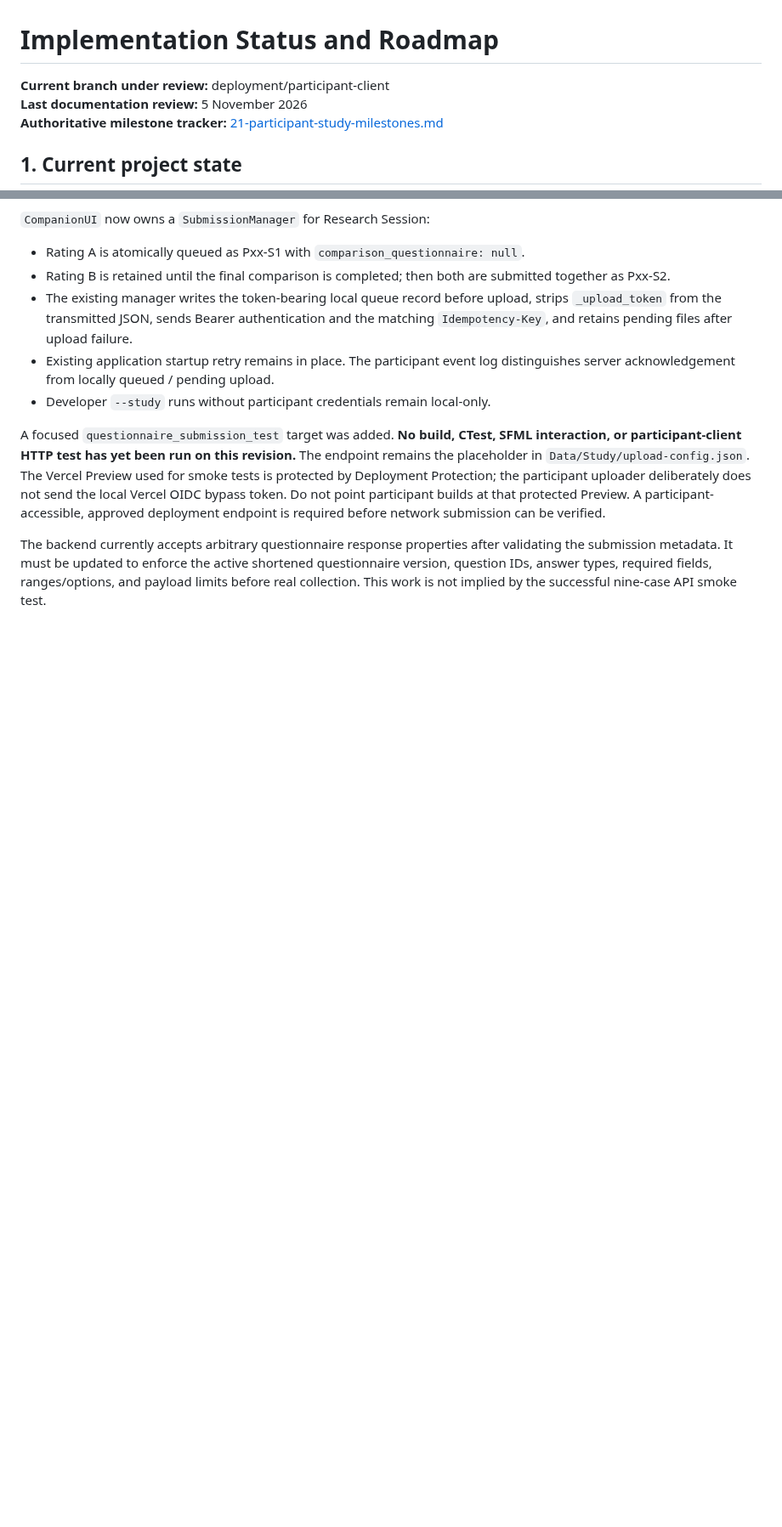
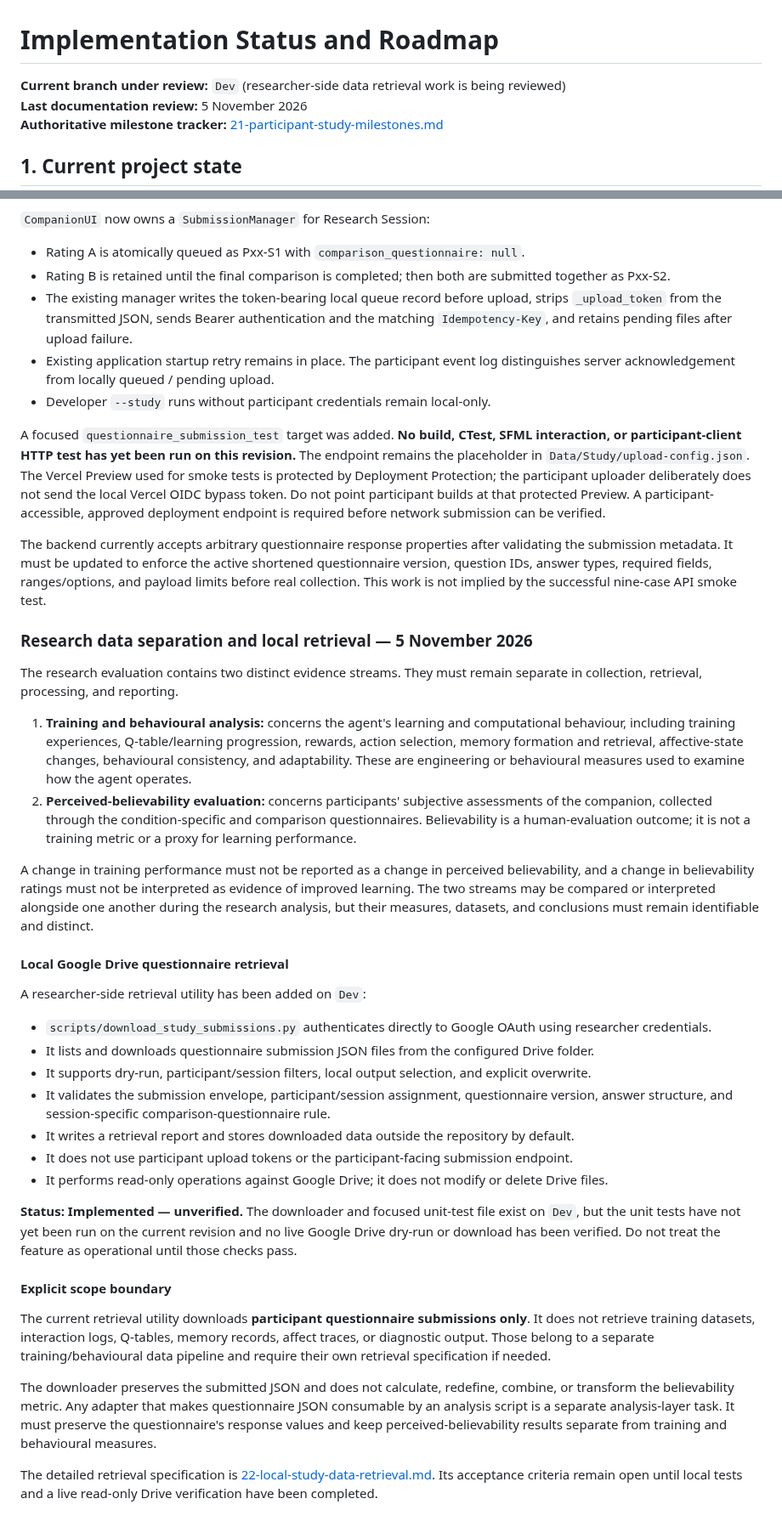
Before and after one commit to SAmWaM42/IS-proj, a Markdown page: Docs/07-implementation-status-and-roadmap.md, 2 parts joined by grey strips. Shown at 85% size. Drawn GitHub-style; blank space fills up the shorter version.

Commit message:
docs: record research data separation and local retrieval status

```diff
--- a/Docs/07-implementation-status-and-roadmap.md
+++ b/Docs/07-implementation-status-and-roadmap.md
@@ -1,6 +1,6 @@
 # Implementation Status and Roadmap
 
-**Current branch under review:** deployment/participant-client
+**Current branch under review:** `Dev` (researcher-side data retrieval work is being reviewed)
 **Last documentation review:** 5 November 2026
 **Authoritative milestone tracker:** [21-participant-study-milestones.md](21-participant-study-milestones.md)
 
@@ -117,3 +117,35 @@ The active questionnaire result is now adapted by `Components/Study/questionnair
 A focused `questionnaire_submission_test` target was added. **No build, CTest, SFML interaction, or participant-client HTTP test has yet been run on this revision.** The endpoint remains the placeholder in `Data/Study/upload-config.json`. The Vercel Preview used for smoke tests is protected by Deployment Protection; the participant uploader deliberately does not send the local Vercel OIDC bypass token. Do not point participant builds at that protected Preview. A participant-accessible, approved deployment endpoint is required before network submission can be verified.
 
 The backend currently accepts arbitrary questionnaire response properties after validating the submission metadata. It must be updated to enforce the active shortened questionnaire version, question IDs, answer types, required fields, ranges/options, and payload limits before real collection. This work is not implied by the successful nine-case API smoke test.
+
+
+### Research data separation and local retrieval — 5 November 2026
+
+The research evaluation contains two distinct evidence streams. They must remain separate in collection, retrieval, processing, and reporting.
+
+1. **Training and behavioural analysis:** concerns the agent's learning and computational behaviour, including training experiences, Q-table/learning progression, rewards, action selection, memory formation and retrieval, affective-state changes, behavioural consistency, and adaptability. These are engineering or behavioural measures used to examine how the agent operates.
+2. **Perceived-believability evaluation:** concerns participants' subjective assessments of the companion, collected through the condition-specific and comparison questionnaires. Believability is a human-evaluation outcome; it is not a training metric or a proxy for learning performance.
+
+A change in training performance must not be reported as a change in perceived believability, and a change in believability ratings must not be interpreted as evidence of improved learning. The two streams may be compared or interpreted alongside one another during the research analysis, but their measures, datasets, and conclusions must remain identifiable and distinct.
+
+#### Local Google Drive questionnaire retrieval
+
+A researcher-side retrieval utility has been added on `Dev`:
+
+- `scripts/download_study_submissions.py` authenticates directly to Google OAuth using researcher credentials.
+- It lists and downloads questionnaire submission JSON files from the configured Drive folder.
+- It supports dry-run, participant/session filters, local output selection, and explicit overwrite.
+- It validates the submission envelope, participant/session assignment, questionnaire version, answer structure, and session-specific comparison-questionnaire rule.
+- It writes a retrieval report and stores downloaded data outside the repository by default.
+- It does not use participant upload tokens or the participant-facing submission endpoint.
+- It performs read-only operations against Google Drive; it does not modify or delete Drive files.
+
+**Status: Implemented — unverified.** The downloader and focused unit-test file exist on `Dev`, but the unit tests have not yet been run on the current revision and no live Google Drive dry-run or download has been verified. Do not treat the feature as operational until those checks pass.
+
+#### Explicit scope boundary
+
+The current retrieval utility downloads **participant questionnaire submissions only**. It does not retrieve training datasets, interaction logs, Q-tables, memory records, affect traces, or diagnostic output. Those belong to a separate training/behavioural data pipeline and require their own retrieval specification if needed.
+
+The downloader preserves the submitted JSON and does not calculate, redefine, combine, or transform the believability metric. Any adapter that makes questionnaire JSON consumable by an analysis script is a separate analysis-layer task. It must preserve the questionnaire's response values and keep perceived-believability results separate from training and behavioural measures.
+
+The detailed retrieval specification is [22-local-study-data-retrieval.md](22-local-study-data-retrieval.md). Its acceptance criteria remain open until local tests and a live read-only Drive verification have been completed.
```
Also changed, not shown: other parts of Docs/07-implementation-status-and-roadmap.md (+1 -1 lines).
